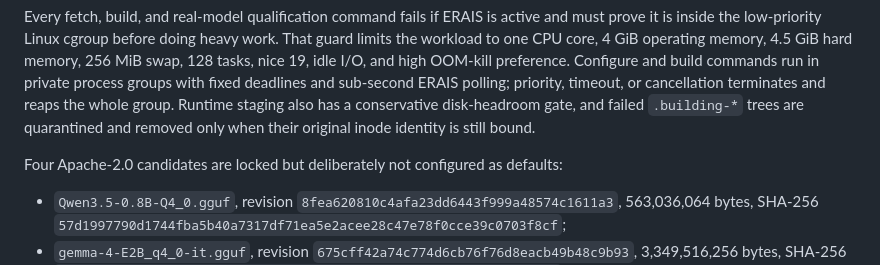
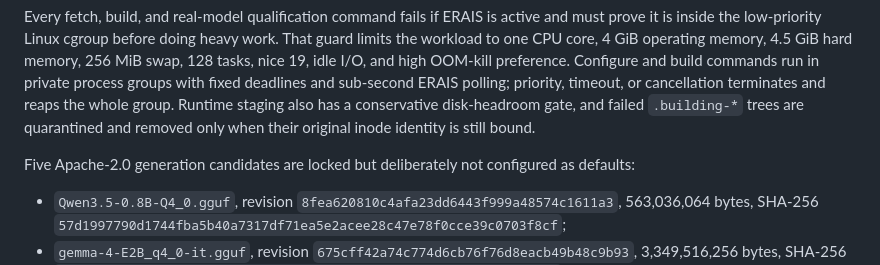
Before and after one commit to neuroforge-io/RKC, a Markdown page: docs/MODEL_RUNTIME.md, the part around the change. Rendered like a GitHub page.

```diff
--- a/docs/MODEL_RUNTIME.md
+++ b/docs/MODEL_RUNTIME.md
@@ -131,7 +131,7 @@ cancellation terminates and reaps the whole group. Runtime staging also has a
 conservative disk-headroom gate, and failed `.building-*` trees are quarantined
 and removed only when their original inode identity is still bound.
 
-Four Apache-2.0 candidates are locked but deliberately not configured as
+Five Apache-2.0 generation candidates are locked but deliberately not configured as
 defaults:
 
 - `Qwen3.5-0.8B-Q4_0.gguf`, revision
```
Also changed, not shown: docs/IMPLEMENTATION_STATUS.md (+2 -2 lines), docs/MODEL_SELECTION.md (+31 -12 lines).
